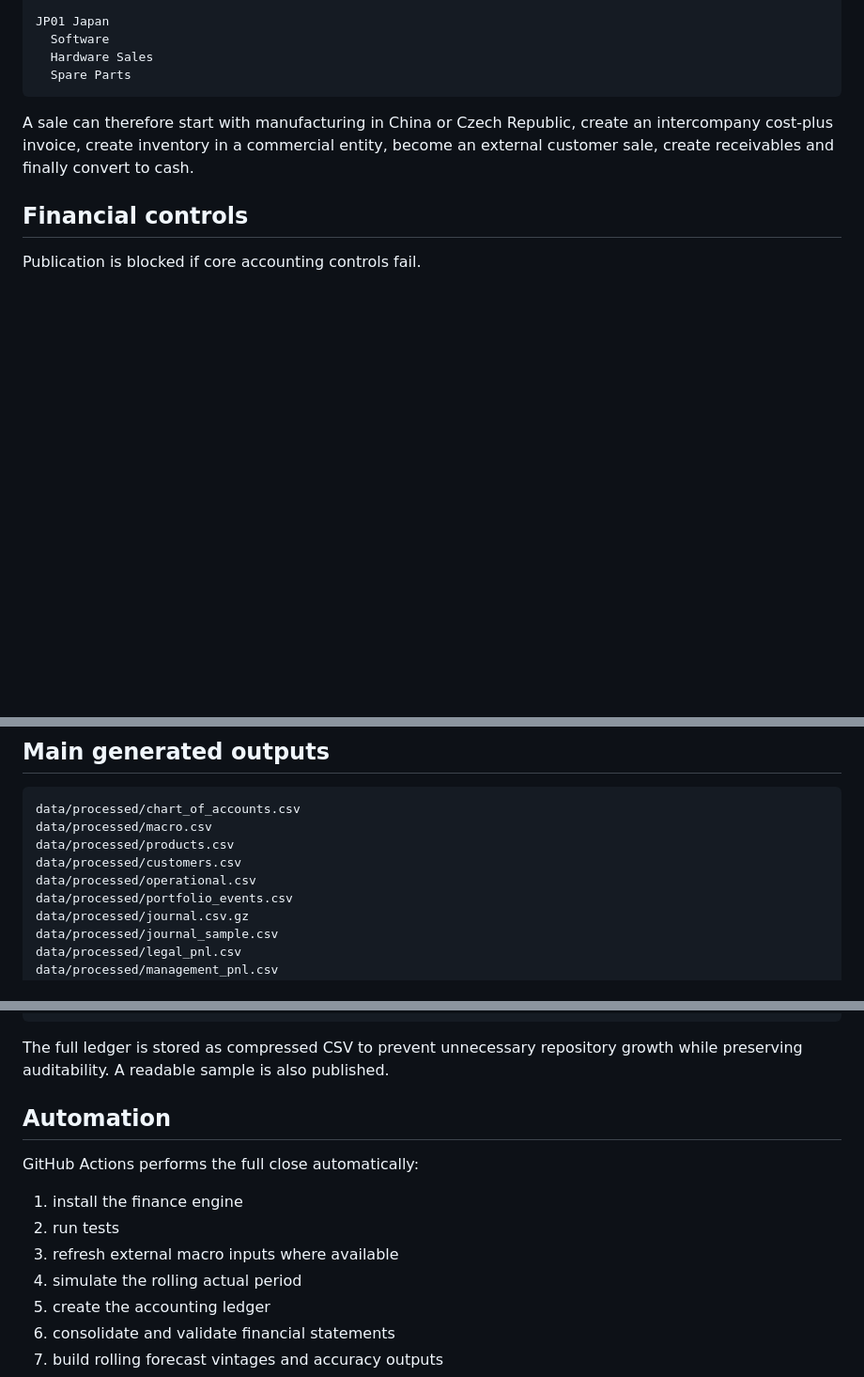
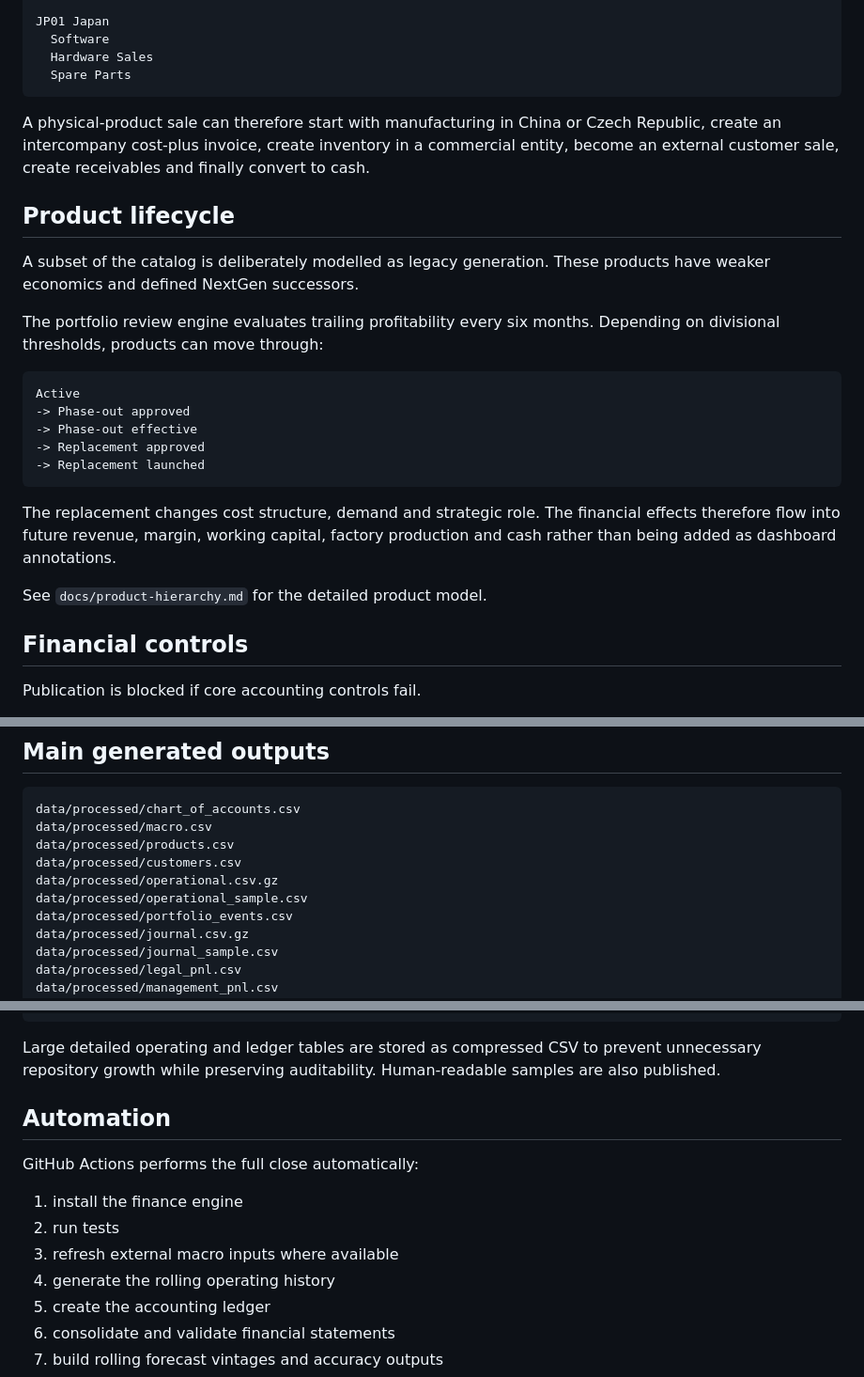
Before and after one commit to raul-s-c/enterprise-finance-command-center, a Markdown page: README.md, 3 parts joined by grey strips. Shown at 94% size. Drawn GitHub-style; blank space fills up the shorter version.

````diff
--- a/README.md
+++ b/README.md
@@ -111,7 +139,25 @@ JP01 Japan
   Spare Parts
 ```
 
-A sale can therefore start with manufacturing in China or Czech Republic, create an intercompany cost-plus invoice, create inventory in a commercial entity, become an external customer sale, create receivables and finally convert to cash.
+A physical-product sale can therefore start with manufacturing in China or Czech Republic, create an intercompany cost-plus invoice, create inventory in a commercial entity, become an external customer sale, create receivables and finally convert to cash.
+
+## Product lifecycle
+
+A subset of the catalog is deliberately modelled as legacy generation. These products have weaker economics and defined NextGen successors.
+
+The portfolio review engine evaluates trailing profitability every six months. Depending on divisional thresholds, products can move through:
+
+```text
+Active
+-> Phase-out approved
+-> Phase-out effective
+-> Replacement approved
+-> Replacement launched
+```
+
+The replacement changes cost structure, demand and strategic role. The financial effects therefore flow into future revenue, margin, working capital, factory production and cash rather than being added as dashboard annotations.
+
+See `docs/product-hierarchy.md` for the detailed product model.
 
 ## Financial controls
 
@@ -208,7 +266,8 @@ data/processed/chart_of_accounts.csv
 data/processed/macro.csv
 data/processed/products.csv
 data/processed/customers.csv
-data/processed/operational.csv
+data/processed/operational.csv.gz
+data/processed/operational_sample.csv
 data/processed/portfolio_events.csv
 data/processed/journal.csv.gz
 data/processed/journal_sample.csv
@@ -233,7 +292,7 @@ data/processed/validation.json
 web/data/dashboard.json
 ```
 
-The full ledger is stored as compressed CSV to prevent unnecessary repository growth while preserving auditability. A readable sample is also published.
+Large detailed operating and ledger tables are stored as compressed CSV to prevent unnecessary repository growth while preserving auditability. Human-readable samples are also published.
 
 ## Automation
 
@@ -242,7 +301,7 @@ GitHub Actions performs the full close automatically:
 1. install the finance engine
 2. run tests
 3. refresh external macro inputs where available
-4. simulate the rolling actual period
+4. generate the rolling operating history
 5. create the accounting ledger
 6. consolidate and validate financial statements
 7. build rolling forecast vintages and accuracy outputs
````
Also changed, not shown: other parts of README.md (+48 -8 lines).
